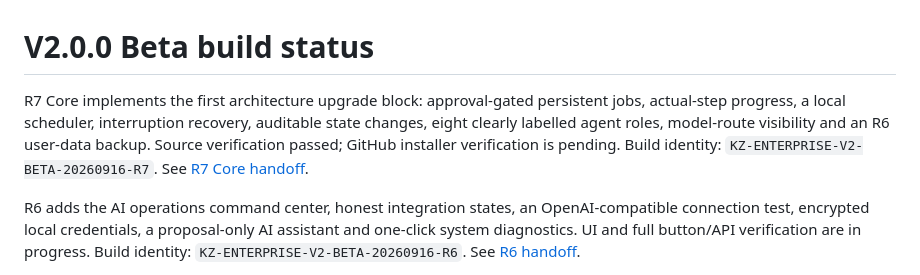
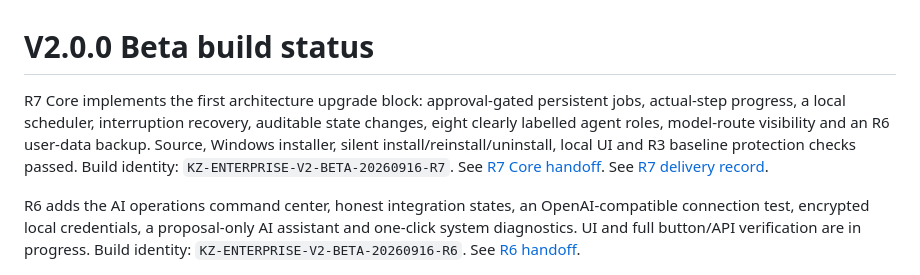
Before and after one commit to yangq6623-cmd/kazuizhi-ai-growth-center, a Markdown page: V2.0.0_BUILD_STATUS.md, the part around the change. Drawn GitHub-style.

Commit message:
Record verified R7 installer delivery

```diff
--- a/V2.0.0_BUILD_STATUS.md
+++ b/V2.0.0_BUILD_STATUS.md
@@ -1,7 +1,8 @@
 # V2.0.0 Beta build status
 
-R7 Core implements the first architecture upgrade block: approval-gated persistent jobs, actual-step progress, a local scheduler, interruption recovery, auditable state changes, eight clearly labelled agent roles, model-route visibility and an R6 user-data backup. Source verification passed; GitHub installer verification is pending. Build identity: `KZ-ENTERPRISE-V2-BETA-20260916-R7`.
+R7 Core implements the first architecture upgrade block: approval-gated persistent jobs, actual-step progress, a local scheduler, interruption recovery, auditable state changes, eight clearly labelled agent roles, model-route visibility and an R6 user-data backup. Source, Windows installer, silent install/reinstall/uninstall, local UI and R3 baseline protection checks passed. Build identity: `KZ-ENTERPRISE-V2-BETA-20260916-R7`.
 See [R7 Core handoff](docs/V2.0.0_BETA_R7_CORE_HANDOFF_20260916.md).
+See [R7 delivery record](docs/V2.0.0_BETA_R7_BUILD_DELIVERY_20260916.md).
 
 R6 adds the AI operations command center, honest integration states, an OpenAI-compatible connection test, encrypted local credentials, a proposal-only AI assistant and one-click system diagnostics. UI and full button/API verification are in progress. Build identity: `KZ-ENTERPRISE-V2-BETA-20260916-R6`.
 See [R6 handoff](docs/V2.0.0_BETA_R6_AI_COMMAND_UX_HANDOFF_20260916.md).
```
Also changed, not shown: docs/V2.0.0_BETA_R7_BUILD_DELIVERY_20260916.md (added, +14 -0 lines).
